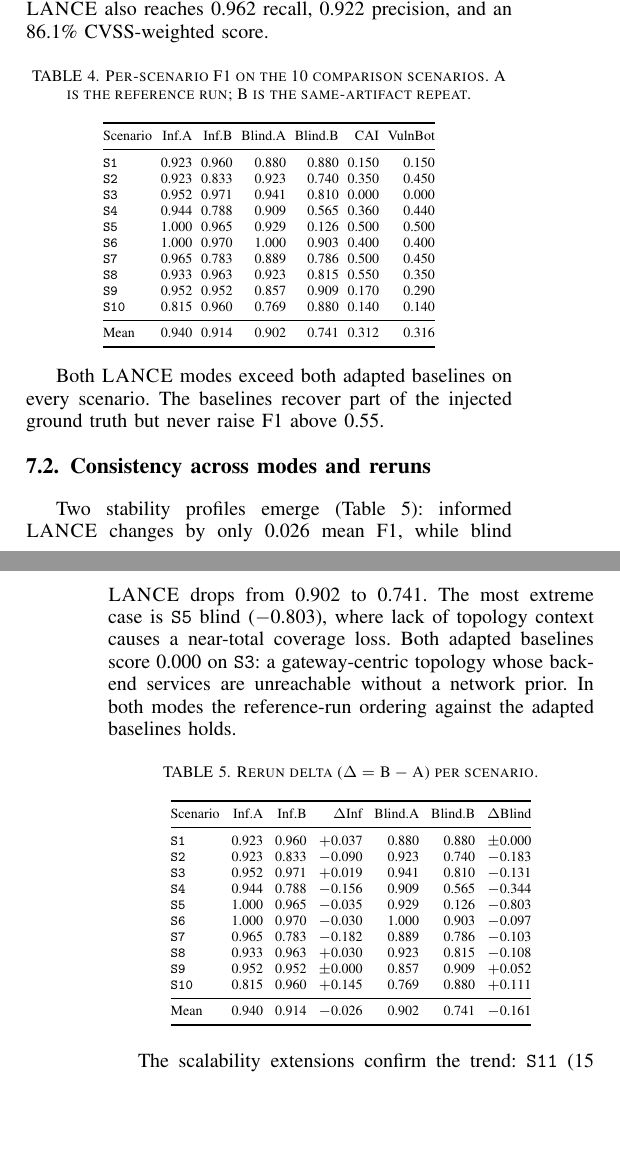
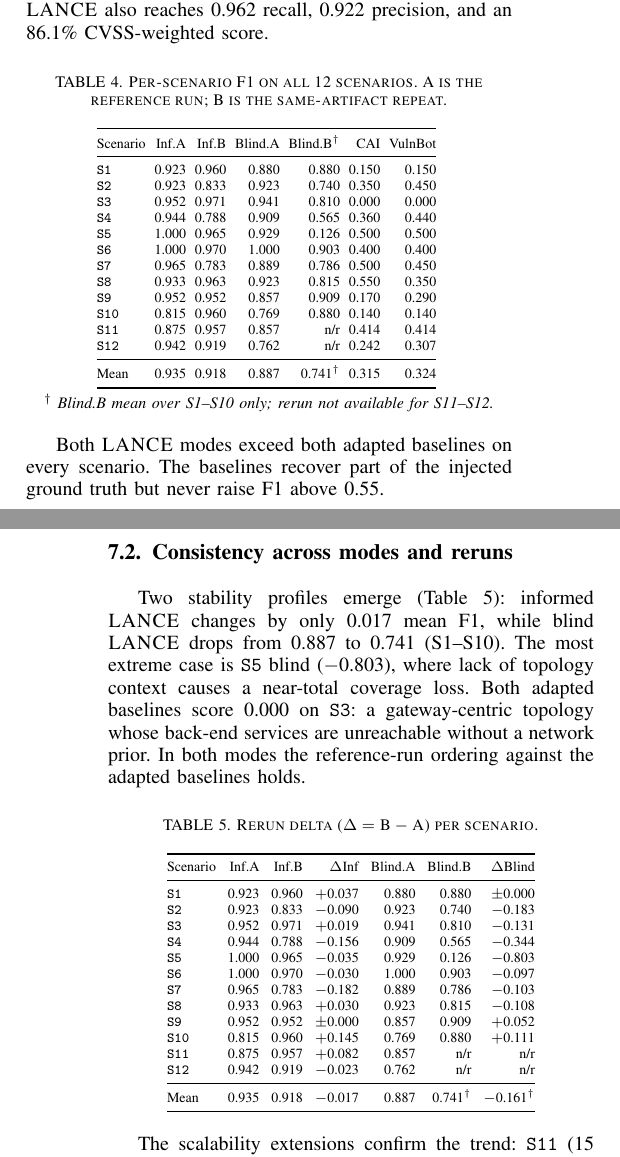
Before and after one commit to Tanguyvans/LANCE, a LaTeX paper (paper/paper_full.tex): two parts of the columns of pages 5 and 6 of 8, joined at a grey line, cut so that both start at the same text, the shorter picture padded with empty space. Compiled offline with pdfLaTeX; a missing font is replaced by an installed copy or a similar font; a LaTeX package or settings file that is missing is left out.

Commit message:
Add S11 and S12 to Tables 4 and 5, update means to 12 scenarios
- S11: Inf.A=0.875, Inf.B=0.957, Blind.A=0.857, CAI=0.414, VulnBot=0.414
- S12: Inf.A=0.942, Inf.B=0.919, Blind.A=0.762, CAI=0.242, VulnBot=0.307
- Mean Inf.A: 0.940 → 0.935, Inf.B: 0.914 → 0.918
- Mean Blind.A: 0.902 → 0.887 (12 scenarios)
- Blind.B n/r for S11-S12; mean kept over S1-S10
- Update §7.2 and conclusion mean F1 references

Co-Authored-By: Claude Sonnet 4.6 <noreply@anthropic.com>

```diff
--- a/paper/paper_full.tex
+++ b/paper/paper_full.tex
@@ -519,14 +519,14 @@ Informed \harnessname{} also reaches 0.962 recall, 0.922 precision, and an
 
 \begin{table}[h!]
 \centering
-\caption{\footnotesize Per-scenario F1 on the 10 comparison scenarios. A is the
+\caption{\footnotesize Per-scenario F1 on all 12 scenarios. A is the
 reference run; B is the same-artifact repeat.}
 \label{tab:scenario-scores}
 \scriptsize
 \setlength{\tabcolsep}{2.2pt}
 \begin{tabular}{@{}lrrrrrr@{}}
 \toprule
-Scenario & Inf.A & Inf.B & Blind.A & Blind.B & CAI & VulnBot \\
+Scenario & Inf.A & Inf.B & Blind.A & Blind.B$^\dagger$ & CAI & VulnBot \\
 \midrule
 \texttt{S1}  & 0.923 & 0.960 & 0.880 & 0.880 & 0.150 & 0.150 \\
 \texttt{S2}  & 0.923 & 0.833 & 0.923 & 0.740 & 0.350 & 0.450 \\
@@ -538,10 +538,14 @@ Scenario & Inf.A & Inf.B & Blind.A & Blind.B & CAI & VulnBot \\
 \texttt{S8}  & 0.933 & 0.963 & 0.923 & 0.815 & 0.550 & 0.350 \\
 \texttt{S9}  & 0.952 & 0.952 & 0.857 & 0.909 & 0.170 & 0.290 \\
 \texttt{S10} & 0.815 & 0.960 & 0.769 & 0.880 & 0.140 & 0.140 \\
+\texttt{S11} & 0.875 & 0.957 & 0.857 & n/r   & 0.414 & 0.414 \\
+\texttt{S12} & 0.942 & 0.919 & 0.762 & n/r   & 0.242 & 0.307 \\
 \midrule
-Mean & 0.940 & 0.914 & 0.902 & 0.741 & 0.312 & 0.316 \\
+Mean & 0.935 & 0.918 & 0.887 & 0.741$^\dagger$ & 0.315 & 0.324 \\
 \bottomrule
 \end{tabular}
+\smallskip\\
+\footnotesize\emph{$^\dagger$ Blind.B mean over S1--S10 only; rerun not available for S11--S12.}
 \end{table}
 
 Both \harnessname{} modes exceed both adapted baselines on every scenario.
@@ -551,8 +555,8 @@ The baselines recover part of the injected ground truth but never raise F1 above
 \label{sec:eval:consistency}
 
 Two stability profiles emerge (Table~\ref{tab:rerun-delta}): informed
-\harnessname{} changes by only 0.026 mean F1, while blind \harnessname{} drops
-from 0.902 to 0.741. The most extreme case is \texttt{S5} blind ($-$0.803),
+\harnessname{} changes by only 0.017 mean F1, while blind \harnessname{} drops
+from 0.887 to 0.741 (S1--S10). The most extreme case is \texttt{S5} blind ($-$0.803),
 where lack of topology context causes a near-total coverage loss. Both adapted
 baselines score 0.000 on \texttt{S3}: a gateway-centric topology whose
 back-end services are unreachable without a network prior. In both modes the
@@ -578,8 +582,10 @@ Scenario & Inf.A & Inf.B & $\Delta$Inf & Blind.A & Blind.B & $\Delta$Blind \\
 \texttt{S8}  & 0.933 & 0.963 & $+$0.030   & 0.923 & 0.815 & $-$0.108   \\
 \texttt{S9}  & 0.952 & 0.952 & $\pm$0.000 & 0.857 & 0.909 & $+$0.052   \\
 \texttt{S10} & 0.815 & 0.960 & $+$0.145   & 0.769 & 0.880 & $+$0.111   \\
+\texttt{S11} & 0.875 & 0.957 & $+$0.082   & 0.857 & n/r   & n/r        \\
+\texttt{S12} & 0.942 & 0.919 & $-$0.023   & 0.762 & n/r   & n/r        \\
 \midrule
-Mean         & 0.940 & 0.914 & $-$0.026   & 0.902 & 0.741 & $-$0.161   \\
+Mean         & 0.935 & 0.918 & $-$0.017   & 0.887 & 0.741$^\dagger$ & $-$0.161$^\dagger$ \\
 \bottomrule
 \end{tabular}
 \end{table}
```
Also changed, not shown: paper/paper_full.tex (2 more changed lines).
